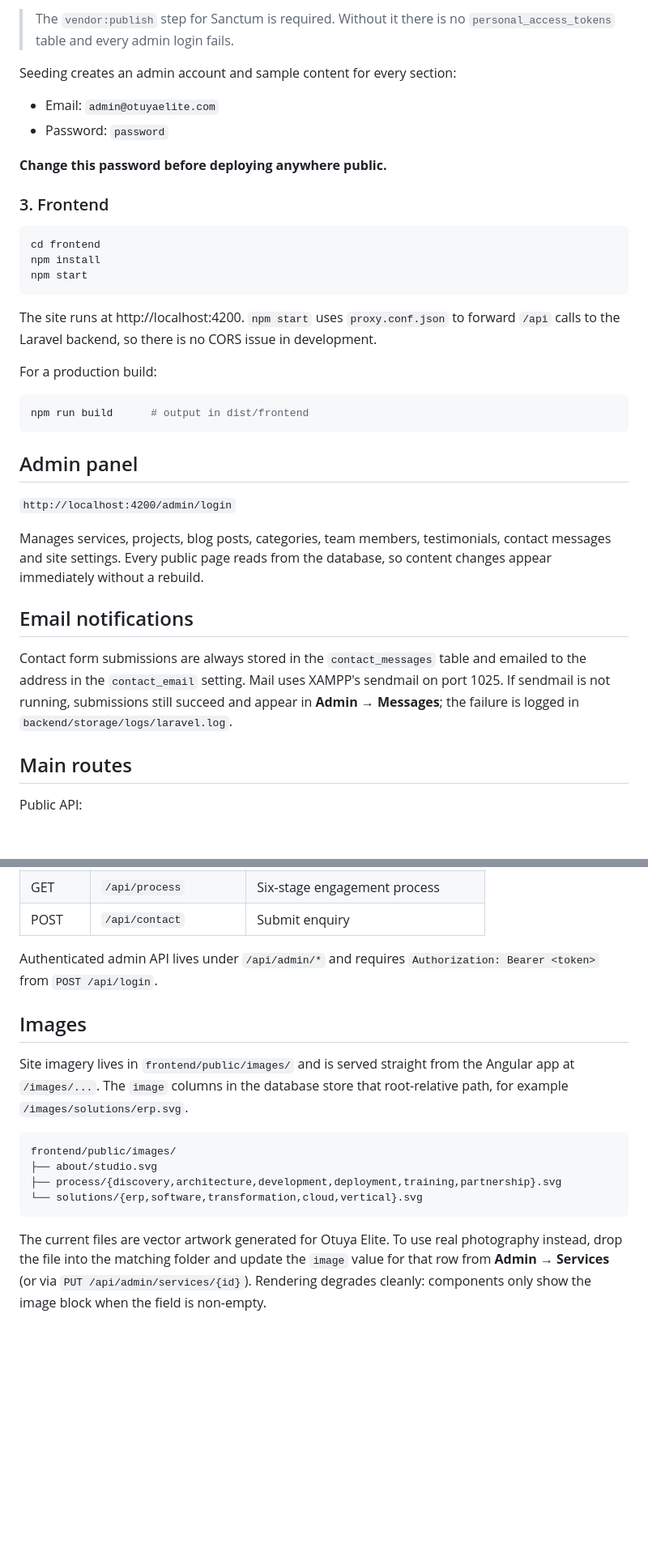
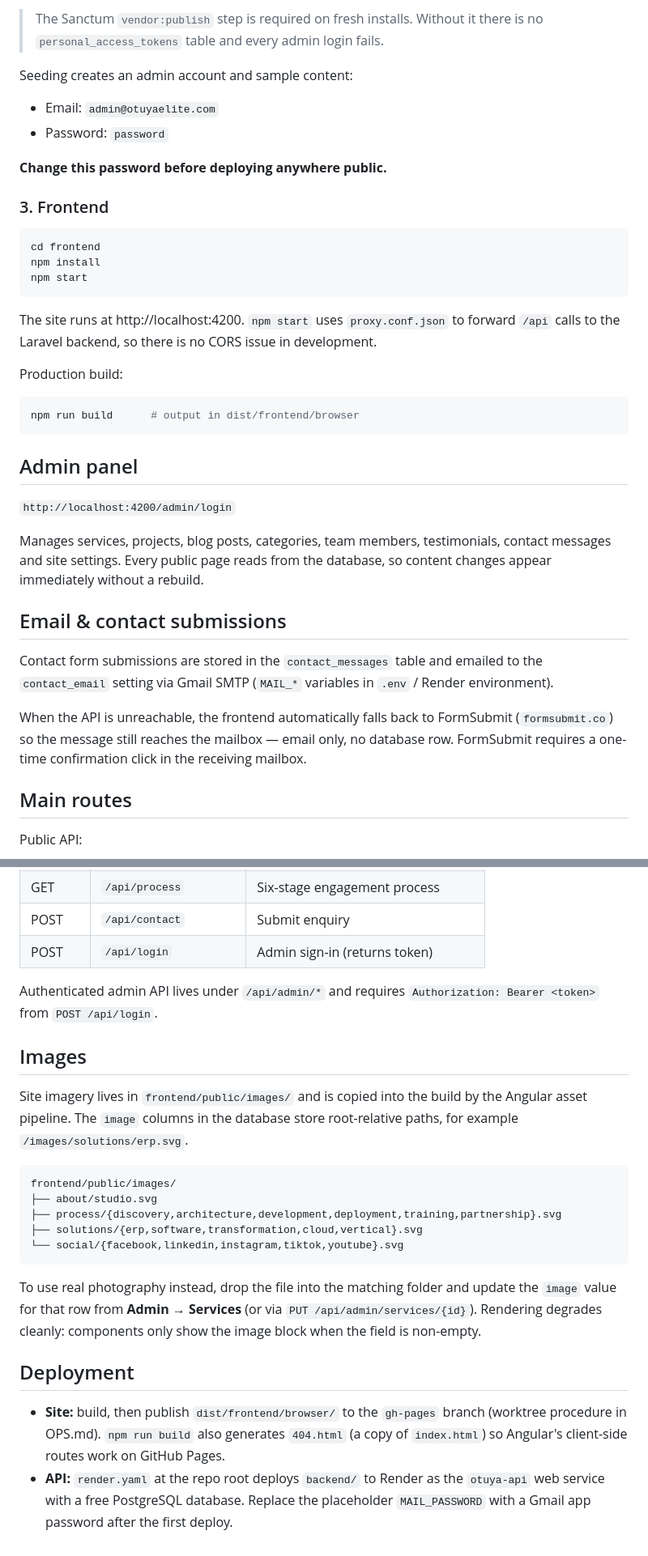
Before and after one commit to Fanu3kp/Fanuels-website, a Markdown page: README.md, 2 parts joined by grey strips. Shown at 81% size. Drawn GitHub-style; blank space fills up the shorter version.

````diff
--- a/README.md
+++ b/README.md
@@ -91,8 +55,9 @@ The API is served at http://127.0.0.1:8000/api.
 
-> The `vendor:publish` step for Sanctum is required. Without it there is no
-> `personal_access_tokens` table and every admin login fails.
+> The Sanctum `vendor:publish` step is required on fresh installs.
+> Without it there is no `personal_access_tokens` table and every
+> admin login fails.
 
-Seeding creates an admin account and sample content for every section:
+Seeding creates an admin account and sample content:
 
 - Email: `admin@otuyaelite.com`
 - Password: `password`
@@ -107,29 +72,35 @@ npm install
 npm start
 ```
 
-The site runs at http://localhost:4200. `npm start` uses `proxy.conf.json` to forward
-`/api` calls to the Laravel backend, so there is no CORS issue in development.
+The site runs at http://localhost:4200. `npm start` uses
+`proxy.conf.json` to forward `/api` calls to the Laravel backend, so
+there is no CORS issue in development.
 
-For a production build:
+Production build:
 
 ```bash
-npm run build      # output in dist/frontend
+npm run build      # output in dist/frontend/browser
 ```
 
 ## Admin panel
 
 `http://localhost:4200/admin/login`
 
-Manages services, projects, blog posts, categories, team members, testimonials,
-contact messages and site settings. Every public page reads from the database, so
-content changes appear immediately without a rebuild.
+Manages services, projects, blog posts, categories, team members,
+testimonials, contact messages and site settings. Every public page
+reads from the database, so content changes appear immediately without
+a rebuild.
 
-## Email notifications
+## Email & contact submissions
 
-Contact form submissions are always stored in the `contact_messages` table and
-emailed to the address in the `contact_email` setting. Mail uses XAMPP's sendmail
-on port 1025. If sendmail is not running, submissions still succeed and appear in
-**Admin → Messages**; the failure is logged in `backend/storage/logs/laravel.log`.
+Contact form submissions are stored in the `contact_messages` table and
+emailed to the `contact_email` setting via Gmail SMTP (`MAIL_*`
+variables in `.env` / Render environment).
+
+When the API is unreachable, the frontend automatically falls back to
+FormSubmit (`formsubmit.co`) so the message still reaches the mailbox —
+email only, no database row. FormSubmit requires a one-time confirmation
+click in the receiving mailbox.
 
 ## Main routes
 
@@ -150,25 +121,37 @@ Public API:
 | GET | `/api/testimonials` | Testimonials |
 | GET | `/api/process` | Six-stage engagement process |
 | POST | `/api/contact` | Submit enquiry |
+| POST | `/api/login` | Admin sign-in (returns token) |
 
 Authenticated admin API lives under `/api/admin/*` and requires
 `Authorization: Bearer <token>` from `POST /api/login`.
 
 ## Images
 
-Site imagery lives in `frontend/public/images/` and is served straight from the
-Angular app at `/images/...`. The `image` columns in the database store that
-root-relative path, for example `/images/solutions/erp.svg`.
+Site imagery lives in `frontend/public/images/` and is copied into the
+build by the Angular asset pipeline. The `image` columns in the database
+store root-relative paths, for example `/images/solutions/erp.svg`.
 
 ```
 frontend/public/images/
 ├── about/studio.svg
 ├── process/{discovery,architecture,development,deployment,training,partnership}.svg
-└── solutions/{erp,software,transformation,cloud,vertical}.svg
+├── solutions/{erp,software,transformation,cloud,vertical}.svg
+└── social/{facebook,linkedin,instagram,tiktok,youtube}.svg
 ```
 
-The current files are vector artwork generated for Otuya Elite. To use real
-photography instead, drop the file into the matching folder and update the
-`image` value for that row from **Admin → Services** (or via
-`PUT /api/admin/services/{id}`). Rendering degrades cleanly: components only
-show the image block when the field is non-empty.
+To use real photography instead, drop the file into the matching folder
+and update the `image` value for that row from **Admin → Services** (or
+via `PUT /api/admin/services/{id}`). Rendering degrades cleanly:
+components only show the image block when the field is non-empty.
+
+## Deployment
+
+- **Site:** build, then publish `dist/frontend/browser/` to the
+  `gh-pages` branch (worktree procedure in OPS.md). `npm run build`
+  also generates `404.html` (a copy of `index.html`) so Angular's
+  client-side routes work on GitHub Pages.
+- **API:** `render.yaml` at the repo root deploys `backend/` to Render
+  as the `otuya-api` web service with a free PostgreSQL database.
+  Replace the placeholder `MAIL_PASSWORD` with a Gmail app password
+  after the first deploy.
````
Also changed, not shown: other parts of README.md (+24 -60 lines).
